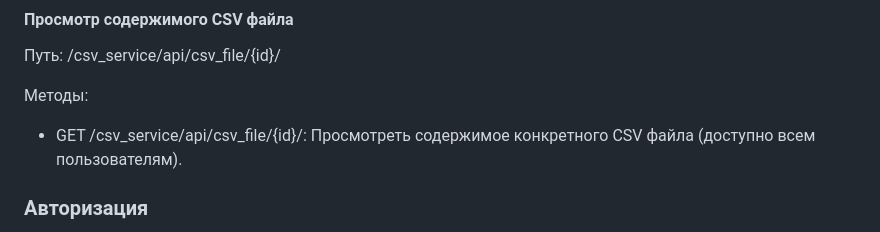
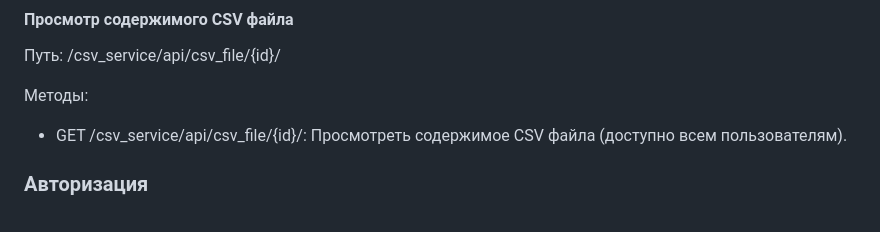
Before and after one commit to GorokhovSemyon/CSV_Service, a Markdown page: README.md, the part around the change. GitHub-like rendering.

```diff
--- a/README.md
+++ b/README.md
@@ -40,7 +40,7 @@
 Путь: /csv_service/api/csv_file/{id}/
 
 Методы:
-- GET /csv_service/api/csv_file/{id}/: Просмотреть содержимое конкретного CSV файла (доступно всем пользователям).
+- GET /csv_service/api/csv_file/{id}/: Просмотреть содержимое CSV файла (доступно всем пользователям).
 
 ### Авторизация
 
```
